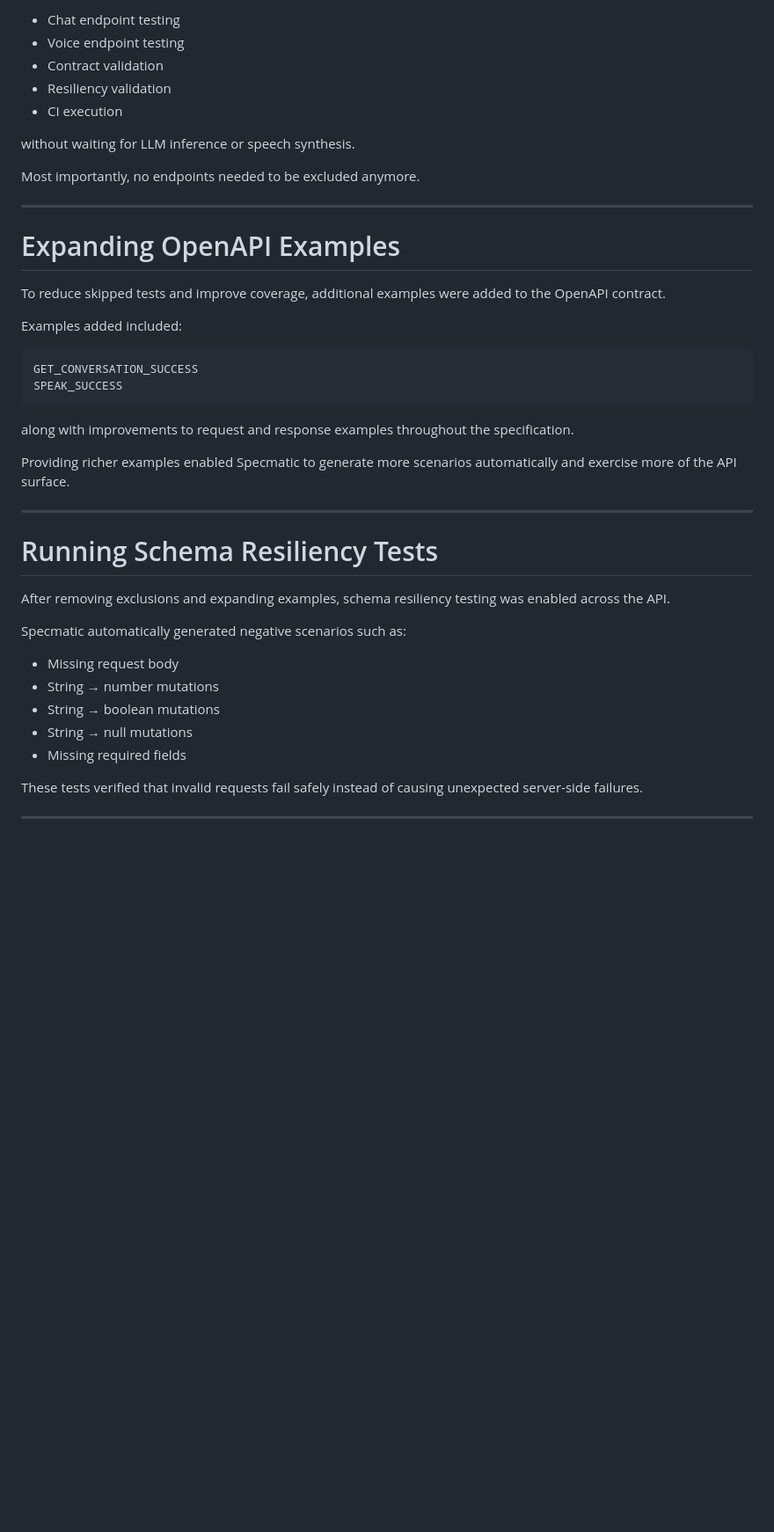
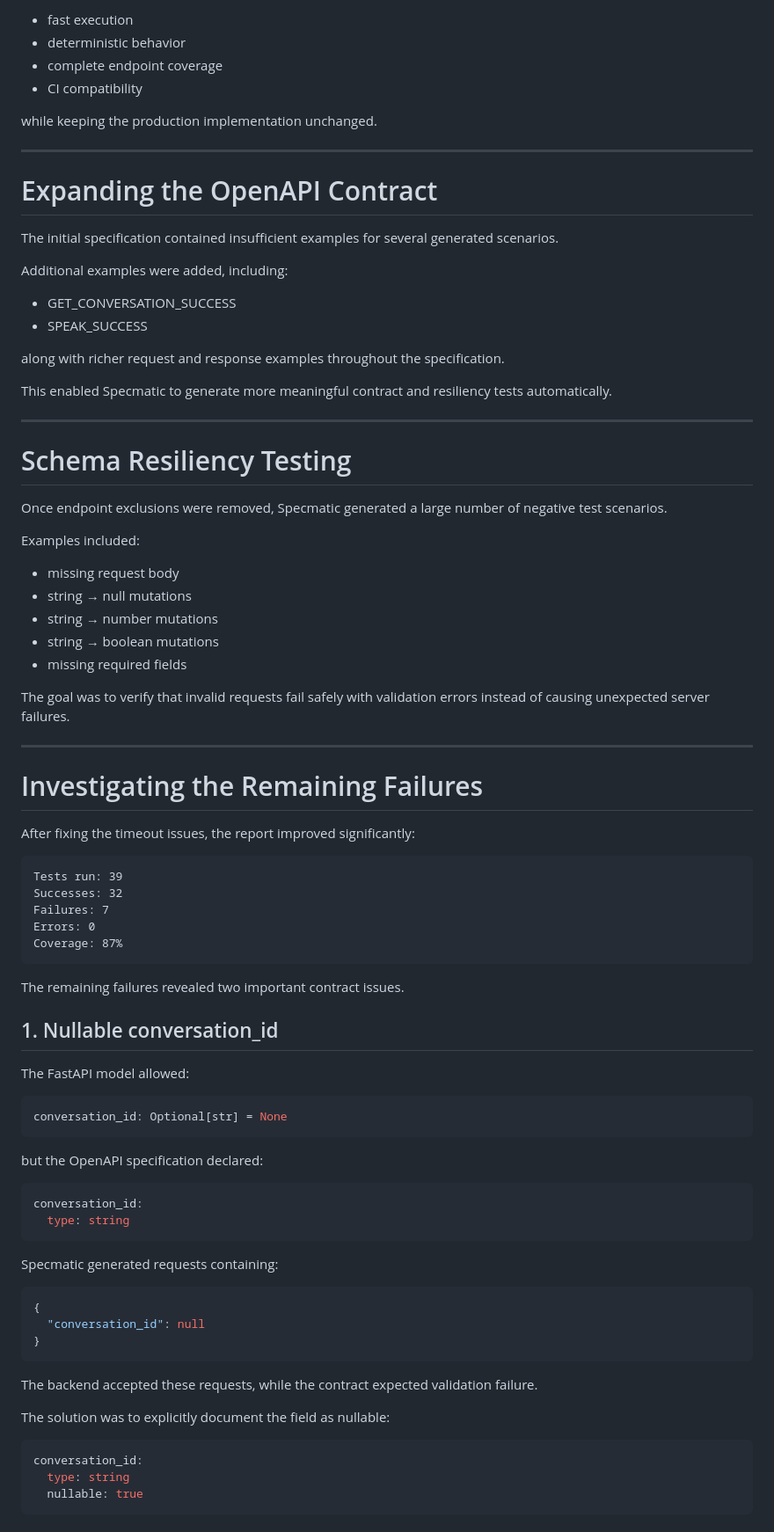
Before and after one commit to Larapraneeth/TRio_specmatic, a Markdown page: BLOG_POST.md, the part around one of its changes. Shown at 88% size. Rendered like a GitHub page; blank space fills up the shorter version.

````diff
--- a/BLOG_POST.md
+++ b/BLOG_POST.md
@@ -179,43 +138,88 @@ This allowed:
 
-* Chat endpoint testing
-* Voice endpoint testing
-* Contract validation
-* Resiliency validation
-* CI execution
+* fast execution
+* deterministic behavior
+* complete endpoint coverage
+* CI compatibility
 
-without waiting for LLM inference or speech synthesis.
-
-Most importantly, no endpoints needed to be excluded anymore.
+while keeping the production implementation unchanged.
 
 ---
 
-# Expanding OpenAPI Examples
+# Expanding the OpenAPI Contract
 
-To reduce skipped tests and improve coverage, additional examples were added to the OpenAPI contract.
+The initial specification contained insufficient examples for several generated scenarios.
 
-Examples added included:
+Additional examples were added, including:
 
-```text
-GET_CONVERSATION_SUCCESS
-SPEAK_SUCCESS
-```
+* GET_CONVERSATION_SUCCESS
+* SPEAK_SUCCESS
 
-along with improvements to request and response examples throughout the specification.
+along with richer request and response examples throughout the specification.
 
-Providing richer examples enabled Specmatic to generate more scenarios automatically and exercise more of the API surface.
+This enabled Specmatic to generate more meaningful contract and resiliency tests automatically.
 
 ---
 
-# Running Schema Resiliency Tests
+# Schema Resiliency Testing
 
-After removing exclusions and expanding examples, schema resiliency testing was enabled across the API.
+Once endpoint exclusions were removed, Specmatic generated a large number of negative test scenarios.
 
-Specmatic automatically generated negative scenarios such as:
+Examples included:
 
-* Missing request body
-* String → number mutations
-* String → boolean mutations
-* String → null mutations
-* Missing required fields
+* missing request body
+* string → null mutations
+* string → number mutations
+* string → boolean mutations
+* missing required fields
 
-These tests verified that invalid requests fail safely instead of causing unexpected server-side failures.
+The goal was to verify that invalid requests fail safely with validation errors instead of causing unexpected server failures.
+
+---
+
+# Investigating the Remaining Failures
+
+After fixing the timeout issues, the report improved significantly:
+
+```text
+Tests run: 39
+Successes: 32
+Failures: 7
+Errors: 0
+Coverage: 87%
+```
+
+The remaining failures revealed two important contract issues.
+
+## 1. Nullable conversation_id
+
+The FastAPI model allowed:
+
+```python
+conversation_id: Optional[str] = None
+```
+
+but the OpenAPI specification declared:
+
+```yaml
+conversation_id:
+  type: string
+```
+
+Specmatic generated requests containing:
+
+```json
+{
+  "conversation_id": null
+}
+```
+
+The backend accepted these requests, while the contract expected validation failure.
+
+The solution was to explicitly document the field as nullable:
+
+```yaml
+conversation_id:
+  type: string
+  nullable: true
+```
+
````
Also changed, not shown: other parts of BLOG_POST.md (+114 -127 lines).
